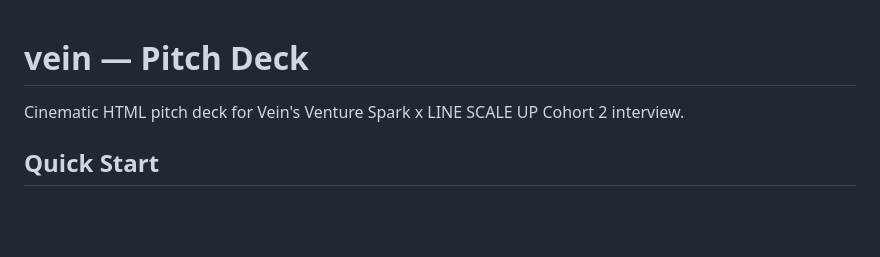
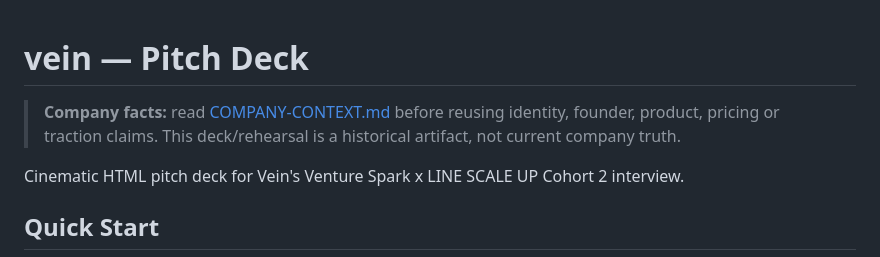
Before and after one commit to npnatt12/vein-pitchdeck, a Markdown page: README.md, the part around the change. Rendered like a GitHub page; blank space fills up the shorter version.

Commit message:
docs: route current company facts to canonical HQ context

```diff
--- a/README.md
+++ b/README.md
@@ -1,4 +1,7 @@
 # vein — Pitch Deck
+
+> **Company facts:** read [COMPANY-CONTEXT.md](COMPANY-CONTEXT.md) before reusing identity, founder, product, pricing or traction claims. This deck/rehearsal is a historical artifact, not current company truth.
+
 
 Cinematic HTML pitch deck for Vein's Venture Spark x LINE SCALE UP Cohort 2 interview.
 
```
Also changed, not shown: COMPANY-CONTEXT.md (added, +13 -0 lines).
